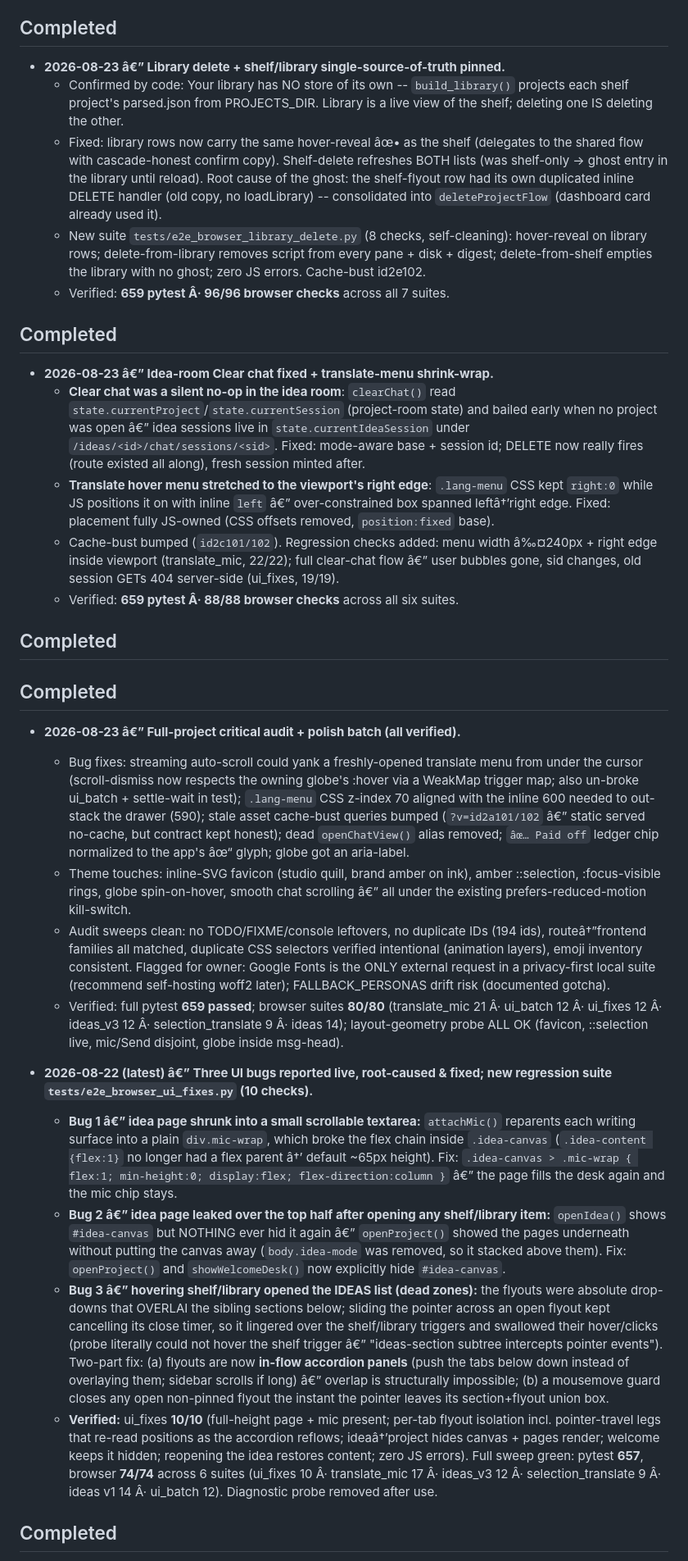
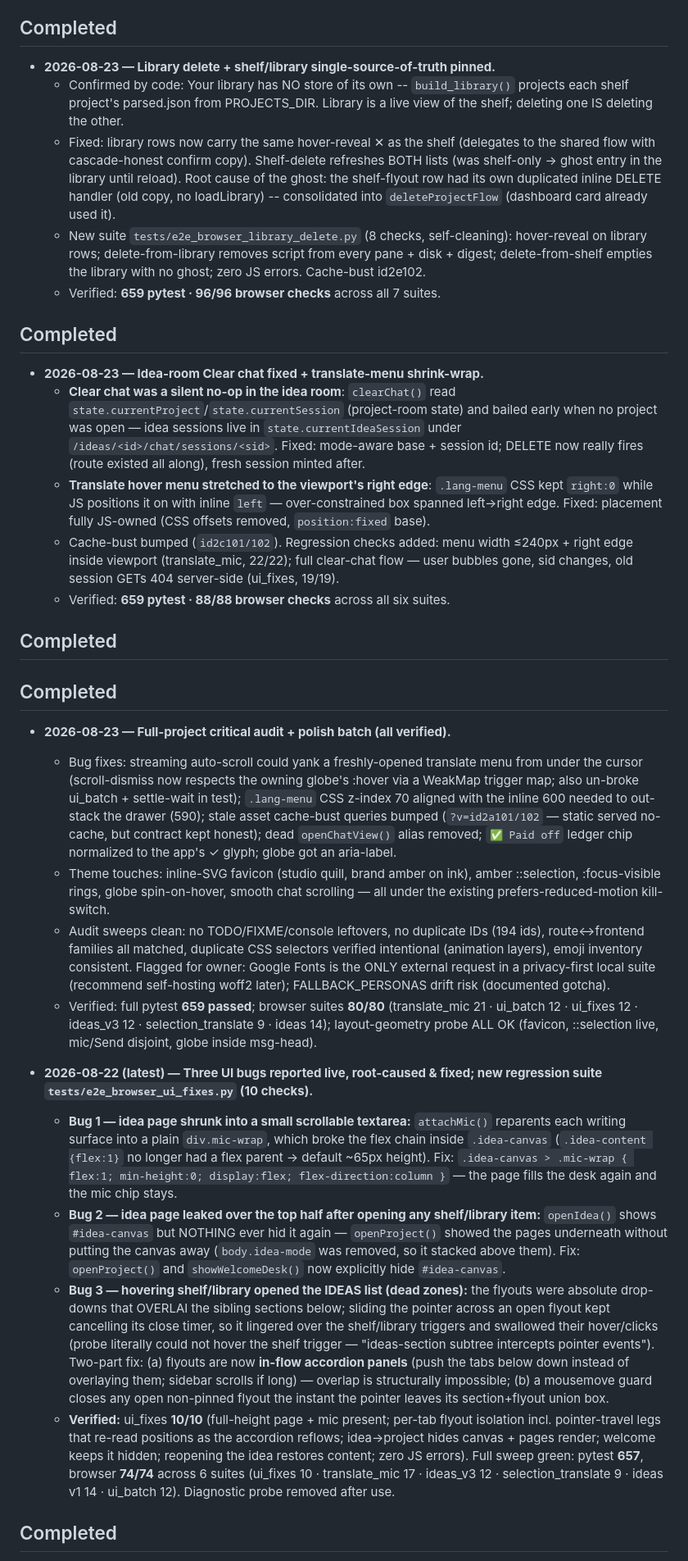
Before and after one commit to avinashbgmi007-dot/screenplay_studio, a Markdown page: NOTES.md, the part around one of its changes. Shown at 82% size. Drawn GitHub-style.

Commit message:
docs: restore UTF-8 NOTES from 3b8a200 + add design-review entry cleanly

```diff
--- a/NOTES.md
+++ b/NOTES.md
@@ -48,35 +50,35 @@ Work-in-progress log for the current session. Update as you go; keep entries sho
 
 ## Completed
 
-- **2026-08-23 â€” Library delete + shelf/library single-source-of-truth pinned.**
+- **2026-08-23 — Library delete + shelf/library single-source-of-truth pinned.**
   - Confirmed by code: Your library has NO store of its own -- `build_library()` projects each shelf project's parsed.json from PROJECTS_DIR. Library is a live view of the shelf; deleting one IS deleting the other.
-  - Fixed: library rows now carry the same hover-reveal âœ• as the shelf (delegates to the shared flow with cascade-honest confirm copy). Shelf-delete refreshes BOTH lists (was shelf-only -> ghost entry in the library until reload). Root cause of the ghost: the shelf-flyout row had its own duplicated inline DELETE handler (old copy, no loadLibrary) -- consolidated into `deleteProjectFlow` (dashboard card already used it).
+  - Fixed: library rows now carry the same hover-reveal ✕ as the shelf (delegates to the shared flow with cascade-honest confirm copy). Shelf-delete refreshes BOTH lists (was shelf-only -> ghost entry in the library until reload). Root cause of the ghost: the shelf-flyout row had its own duplicated inline DELETE handler (old copy, no loadLibrary) -- consolidated into `deleteProjectFlow` (dashboard card already used it).
   - New suite `tests/e2e_browser_library_delete.py` (8 checks, self-cleaning): hover-reveal on library rows; delete-from-library removes script from every pane + disk + digest; delete-from-shelf empties the library with no ghost; zero JS errors. Cache-bust id2e102.
-  - Verified: **659 pytest Â· 96/96 browser checks** across all 7 suites.
+  - Verified: **659 pytest · 96/96 browser checks** across all 7 suites.
 
 ## Completed
 
-- **2026-08-23 â€” Idea-room Clear chat fixed + translate-menu shrink-wrap.**
-  - **Clear chat was a silent no-op in the idea room**: `clearChat()` read `state.currentProject`/`state.currentSession` (project-room state) and bailed early when no project was open â€” idea sessions live in `state.currentIdeaSession` under `/ideas/<id>/chat/sessions/<sid>`. Fixed: mode-aware base + session id; DELETE now really fires (route existed all along), fresh session minted after.
-  - **Translate hover menu stretched to the viewport's right edge**: `.lang-menu` CSS kept `right:0` while JS positions it on <body> with inline `left` â€” over-constrained box spanned leftâ†’right edge. Fixed: placement fully JS-owned (CSS offsets removed, `position:fixed` base).
-  - Cache-bust bumped (`id2c101/102`). Regression checks added: menu width â‰¤240px + right edge inside viewport (translate_mic, 22/22); full clear-chat flow â€” user bubbles gone, sid changes, old session GETs 404 server-side (ui_fixes, 19/19).
-  - Verified: **659 pytest Â· 88/88 browser checks** across all six suites.
+- **2026-08-23 — Idea-room Clear chat fixed + translate-menu shrink-wrap.**
+  - **Clear chat was a silent no-op in the idea room**: `clearChat()` read `state.currentProject`/`state.currentSession` (project-room state) and bailed early when no project was open — idea sessions live in `state.currentIdeaSession` under `/ideas/<id>/chat/sessions/<sid>`. Fixed: mode-aware base + session id; DELETE now really fires (route existed all along), fresh session minted after.
+  - **Translate hover menu stretched to the viewport's right edge**: `.lang-menu` CSS kept `right:0` while JS positions it on <body> with inline `left` — over-constrained box spanned left→right edge. Fixed: placement fully JS-owned (CSS offsets removed, `position:fixed` base).
+  - Cache-bust bumped (`id2c101/102`). Regression checks added: menu width ≤240px + right edge inside viewport (translate_mic, 22/22); full clear-chat flow — user bubbles gone, sid changes, old session GETs 404 server-side (ui_fixes, 19/19).
+  - Verified: **659 pytest · 88/88 browser checks** across all six suites.
 
 ## Completed
 
 ## Completed
 
-- **2026-08-23 â€” Full-project critical audit + polish batch (all verified).**
-  - Bug fixes: streaming auto-scroll could yank a freshly-opened translate menu from under the cursor (scroll-dismiss now respects the owning globe's :hover via a WeakMap trigger map; also un-broke ui_batch + settle-wait in test); `.lang-menu` CSS z-index 70 aligned with the inline 600 needed to out-stack the drawer (590); stale asset cache-bust queries bumped (`?v=id2a101/102` â€” static served no-cache, but contract kept honest); dead `openChatView()` alias removed; `âœ… Paid off` ledger chip normalized to the app's âœ“ glyph; globe got an aria-label.
-  - Theme touches: inline-SVG favicon (studio quill, brand amber on ink), amber ::selection, :focus-visible rings, globe spin-on-hover, smooth chat scrolling â€” all under the existing prefers-reduced-motion kill-switch.
-  - Audit sweeps clean: no TODO/FIXME/console leftovers, no duplicate IDs (194 ids), routeâ†”frontend families all matched, duplicate CSS selectors verified intentional (animation layers), emoji inventory consistent. Flagged for owner: Google Fonts is the ONLY external request in a privacy-first local suite (recommend self-hosting woff2 later); FALLBACK_PERSONAS drift risk (documented gotcha).
-  - Verified: full pytest **659 passed**; browser suites **80/80** (translate_mic 21 Â· ui_batch 12 Â· ui_fixes 12 Â· ideas_v3 12 Â· selection_translate 9 Â· ideas 14); layout-geometry probe ALL OK (favicon, ::selection live, mic/Send disjoint, globe inside msg-head).
+- **2026-08-23 — Full-project critical audit + polish batch (all verified).**
+  - Bug fixes: streaming auto-scroll could yank a freshly-opened translate menu from under the cursor (scroll-dismiss now respects the owning globe's :hover via a WeakMap trigger map; also un-broke ui_batch + settle-wait in test); `.lang-menu` CSS z-index 70 aligned with the inline 600 needed to out-stack the drawer (590); stale asset cache-bust queries bumped (`?v=id2a101/102` — static served no-cache, but contract kept honest); dead `openChatView()` alias removed; `✅ Paid off` ledger chip normalized to the app's ✓ glyph; globe got an aria-label.
+  - Theme touches: inline-SVG favicon (studio quill, brand amber on ink), amber ::selection, :focus-visible rings, globe spin-on-hover, smooth chat scrolling — all under the existing prefers-reduced-motion kill-switch.
+  - Audit sweeps clean: no TODO/FIXME/console leftovers, no duplicate IDs (194 ids), route↔frontend families all matched, duplicate CSS selectors verified intentional (animation layers), emoji inventory consistent. Flagged for owner: Google Fonts is the ONLY external request in a privacy-first local suite (recommend self-hosting woff2 later); FALLBACK_PERSONAS drift risk (documented gotcha).
+  - Verified: full pytest **659 passed**; browser suites **80/80** (translate_mic 21 · ui_batch 12 · ui_fixes 12 · ideas_v3 12 · selection_translate 9 · ideas 14); layout-geometry probe ALL OK (favicon, ::selection live, mic/Send disjoint, globe inside msg-head).
 
-- **2026-08-22 (latest) â€” Three UI bugs reported live, root-caused & fixed; new regression suite `tests/e2e_browser_ui_fixes.py` (10 checks).**
-  - **Bug 1 â€” idea page shrunk into a small scrollable textarea:** `attachMic()` reparents each writing surface into a plain `div.mic-wrap`, which broke the flex chain inside `.idea-canvas` (`.idea-content {flex:1}` no longer had a flex parent â†’ default ~65px height). Fix: `.idea-canvas > .mic-wrap { flex:1; min-height:0; display:flex; flex-direction:column }` â€” the page fills the desk again and the mic chip stays.
-  - **Bug 2 â€” idea page leaked over the top half after opening any shelf/library item:** `openIdea()` shows `#idea-canvas` but NOTHING ever hid it again â€” `openProject()` showed the pages underneath without putting the canvas away (`body.idea-mode` was removed, so it stacked above them). Fix: `openProject()` and `showWelcomeDesk()` now explicitly hide `#idea-canvas`.
-  - **Bug 3 â€” hovering shelf/library opened the IDEAS list (dead zones):** the flyouts were absolute drop-downs that OVERLAI the sibling sections below; sliding the pointer across an open flyout kept cancelling its close timer, so it lingered over the shelf/library triggers and swallowed their hover/clicks (probe literally could not hover the shelf trigger â€” "ideas-section subtree intercepts pointer events"). Two-part fix: (a) flyouts are now **in-flow accordion panels** (push the tabs below down instead of overlaying them; sidebar scrolls if long) â€” overlap is structurally impossible; (b) a mousemove guard closes any open non-pinned flyout the instant the pointer leaves its section+flyout union box.
-  - **Verified:** ui_fixes **10/10** (full-height page + mic present; per-tab flyout isolation incl. pointer-travel legs that re-read positions as the accordion reflows; ideaâ†’project hides canvas + pages render; welcome keeps it hidden; reopening the idea restores content; zero JS errors). Full sweep green: pytest **657**, browser **74/74** across 6 suites (ui_fixes 10 Â· translate_mic 17 Â· ideas_v3 12 Â· selection_translate 9 Â· ideas v1 14 Â· ui_batch 12). Diagnostic probe removed after use.
+- **2026-08-22 (latest) — Three UI bugs reported live, root-caused & fixed; new regression suite `tests/e2e_browser_ui_fixes.py` (10 checks).**
+  - **Bug 1 — idea page shrunk into a small scrollable textarea:** `attachMic()` reparents each writing surface into a plain `div.mic-wrap`, which broke the flex chain inside `.idea-canvas` (`.idea-content {flex:1}` no longer had a flex parent → default ~65px height). Fix: `.idea-canvas > .mic-wrap { flex:1; min-height:0; display:flex; flex-direction:column }` — the page fills the desk again and the mic chip stays.
+  - **Bug 2 — idea page leaked over the top half after opening any shelf/library item:** `openIdea()` shows `#idea-canvas` but NOTHING ever hid it again — `openProject()` showed the pages underneath without putting the canvas away (`body.idea-mode` was removed, so it stacked above them). Fix: `openProject()` and `showWelcomeDesk()` now explicitly hide `#idea-canvas`.
+  - **Bug 3 — hovering shelf/library opened the IDEAS list (dead zones):** the flyouts were absolute drop-downs that OVERLAI the sibling sections below; sliding the pointer across an open flyout kept cancelling its close timer, so it lingered over the shelf/library triggers and swallowed their hover/clicks (probe literally could not hover the shelf trigger — "ideas-section subtree intercepts pointer events"). Two-part fix: (a) flyouts are now **in-flow accordion panels** (push the tabs below down instead of overlaying them; sidebar scrolls if long) — overlap is structurally impossible; (b) a mousemove guard closes any open non-pinned flyout the instant the pointer leaves its section+flyout union box.
+  - **Verified:** ui_fixes **10/10** (full-height page + mic present; per-tab flyout isolation incl. pointer-travel legs that re-read positions as the accordion reflows; idea→project hides canvas + pages render; welcome keeps it hidden; reopening the idea restores content; zero JS errors). Full sweep green: pytest **657**, browser **74/74** across 6 suites (ui_fixes 10 · translate_mic 17 · ideas_v3 12 · selection_translate 9 · ideas v1 14 · ui_batch 12). Diagnostic probe removed after use.
 
 
 ## Completed
```
Also changed, not shown: other parts of NOTES.md (+110 -108 lines).
